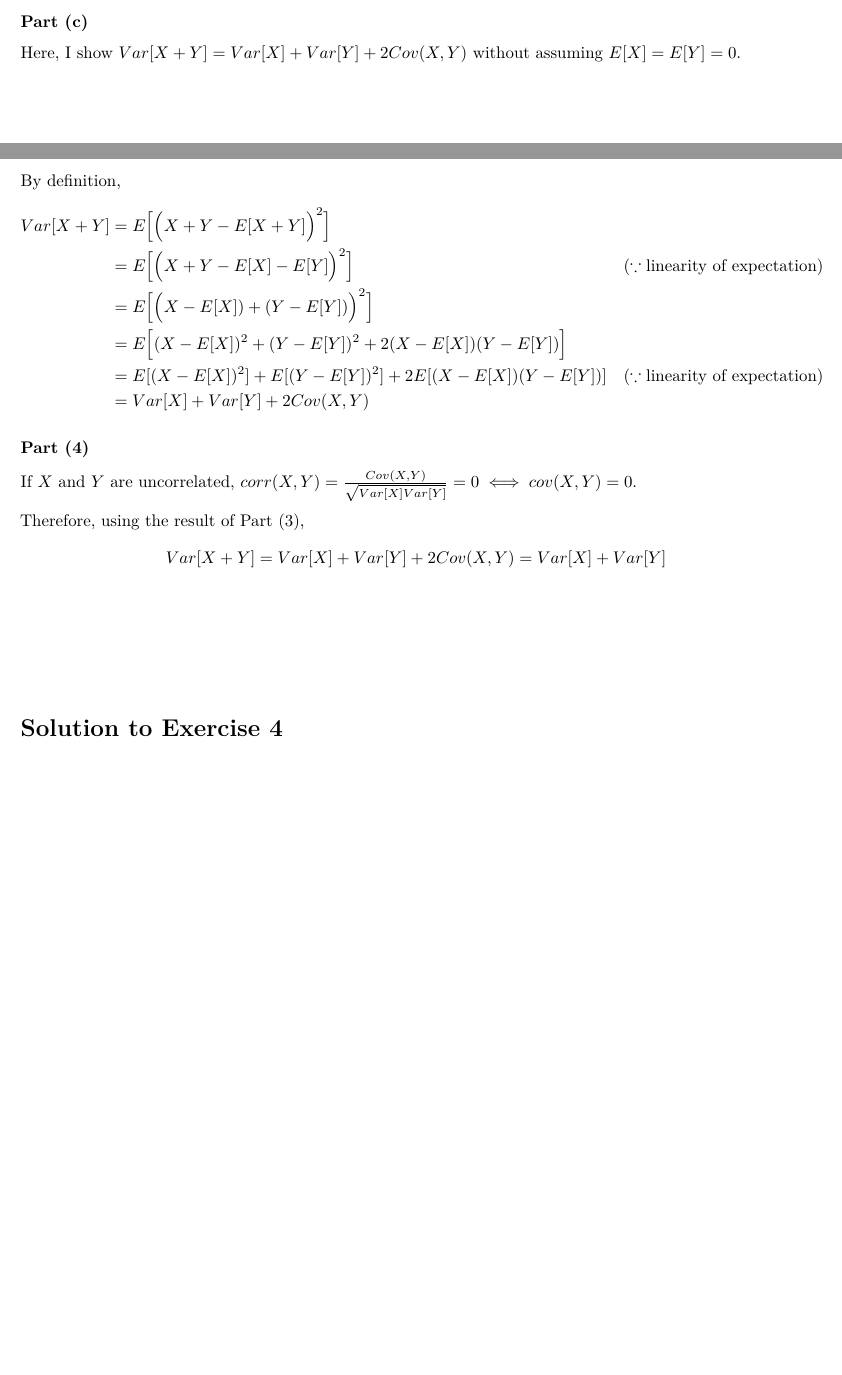
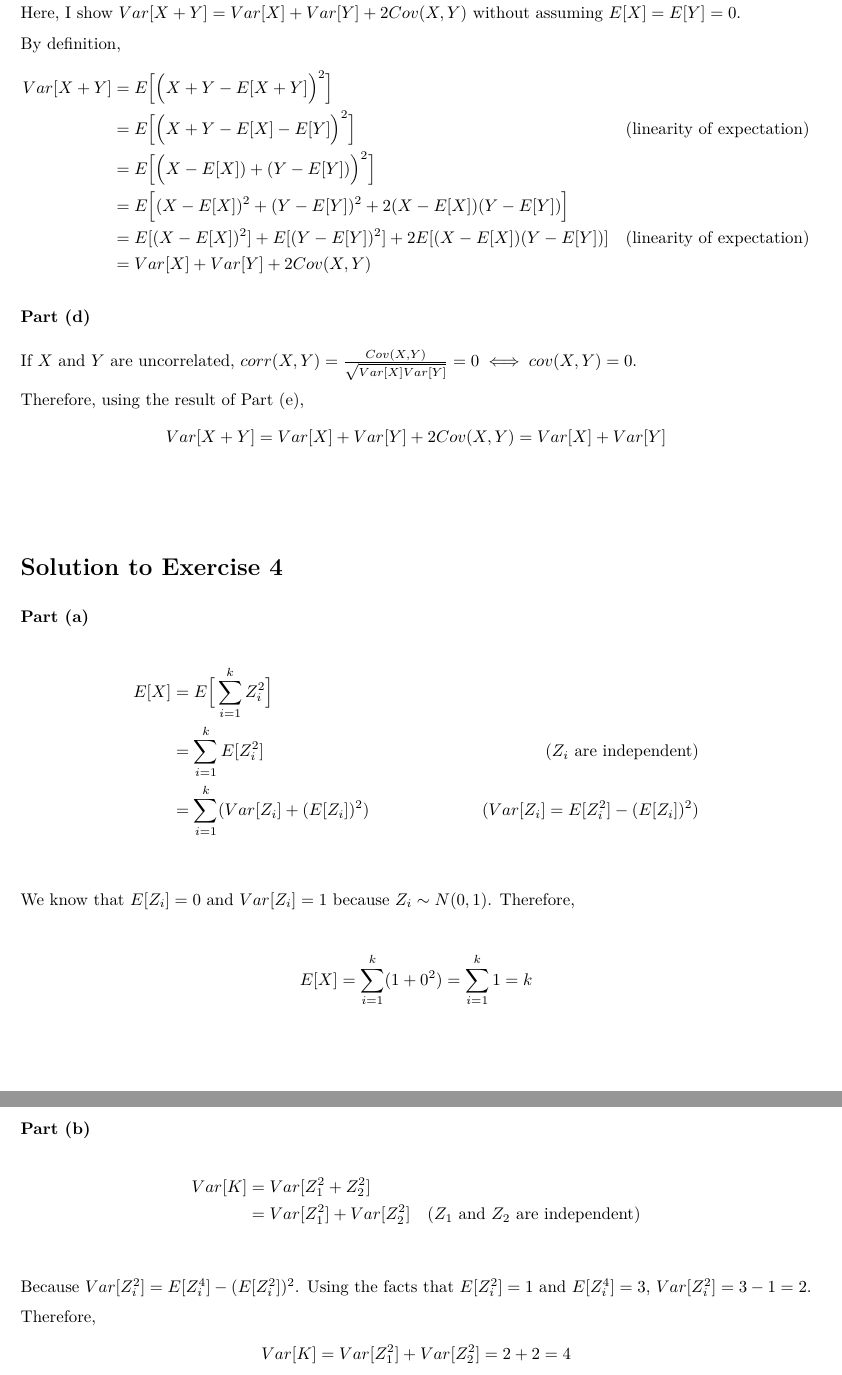
Before and after one commit to Shunkei3/apec8211-8212, an R Markdown document (Recitation/rec2/rec2_exericise_solutions.rmd): two parts of pages 2 and 3 of 3 before the commit and two parts of pages 3 and 4 of 4 after it, joined at a grey line, cut at the place of the change, the shorter picture padded with empty space. The pictures show the output file Recitation/rec2/rec2_exericise_solutions.pdf that the author committed with the source.

Commit message:
small changes in rec2 slide

```diff
--- a/Recitation/rec2/rec2_exericise_solutions.rmd
+++ b/Recitation/rec2/rec2_exericise_solutions.rmd
@@ -112,19 +112,19 @@ By definition,
 \begin{align*}
 Var[X+Y]
   &= E\Bigl[\Bigl( X+Y - E[X+Y] \Bigl)^2 \Bigl] \\
-  &= E\Bigl[\Bigl( X+Y - E[X] - E[Y] \Bigl)^2 \Bigl]   &(\because \text{linearity of expectation}) \\
+  &= E\Bigl[\Bigl( X+Y - E[X] - E[Y] \Bigl)^2 \Bigl]   &(\text{linearity of expectation}) \\
   &= E\Bigl[\Bigl(X - E[X]) + (Y - E[Y]) \Bigl)^2 \Bigl] \\
   &= E\Bigl[(X - E[X])^2 + (Y - E[Y])^2 + 2(X - E[X])(Y - E[Y])\Bigl] \\
-  &= E[(X - E[X])^2] + E[(Y - E[Y])^2] + 2E[(X - E[X])(Y - E[Y])] &(\because \text{linearity of expectation}) \\
+  &= E[(X - E[X])^2] + E[(Y - E[Y])^2] + 2E[(X - E[X])(Y - E[Y])] &(\text{linearity of expectation}) \\
   &= Var[X] + Var[Y] + 2Cov(X,Y)
 \end{align*}
 
 
-### Part (4)
+### Part (d)
 
 If $X$ and $Y$ are uncorrelated, $corr(X,Y) = \frac{Cov(X,Y)}{\sqrt{Var[X] Var[Y]}}=0 \iff cov(X,Y)=0$.
 
-Therefore, using the result of Part (3),
+Therefore, using the result of Part (e),
 \begin{align*}
 Var[X+Y] = Var[X] + Var[Y] + 2Cov(X,Y) = Var[X] + Var[Y]
 \end{align*}
@@ -136,5 +136,14 @@ Var[X+Y] = Var[X] + Var[Y] + 2Cov(X,Y) = Var[X] + Var[Y]
 # Solution to Exercise 4
 
 ### Part (a)
+\begin{align*}
+E[X]
+  &= E \Bigr[\sum_{i=1}^{k} Z_i^2 \Bigr] \\
+  &= \sum_{i=1}^{k} E[Z_i^2] \quad &(Z_i \text{ are independent}) \\
+  &= \sum_{i=1}^{k} (Var[Z_i] + (E[Z_i])^2) &(Var[Z_i] = E[Z_i^2] - (E[Z_i])^2) \\
+\end{align*}
+
+We know that $E[Z_i]=0$ and $Var[Z_i]=1$ because $Z_i \sim N(0,1)$.  Therefore,
 
 \begin{align*}
+E[X] = \sum_{i=1}^{k} (1 + 0^2) = \sum_{i=1}^{k} 1 = k
@@ -144,5 +150,16 @@ E[X]
 \end{align*}
 
 
+### Part (b)
+\begin{align*}
+Var[K]
+  &= Var[Z_1^2 + Z_2^2] \\
+  &= Var[Z_1^2] + Var[Z_2^2]  \quad (Z_1 \text{ and } Z_2 \text{ are independent})\\
+\end{align*}
 
-### Part (b)
+Because $Var[Z_i^2] = E[Z_i^4] - (E[Z_i^2])^2$. Using the facts that $E[Z_i^2]=1$ and $E[Z_i^4]=3$, $Var[Z_i^2]=3-1=2$.
+
+Therefore,
+\begin{align*}
+Var[K] = Var[Z_1^2] + Var[Z_2^2] = 2 + 2 =4
+\end{align*}
```
Also changed, not shown: README.md, Recitation/rec2/rec2_exericise_solutions.pdf, Recitation/rec2/rec2_exericise_solutions.rmd (7 more changed lines).
